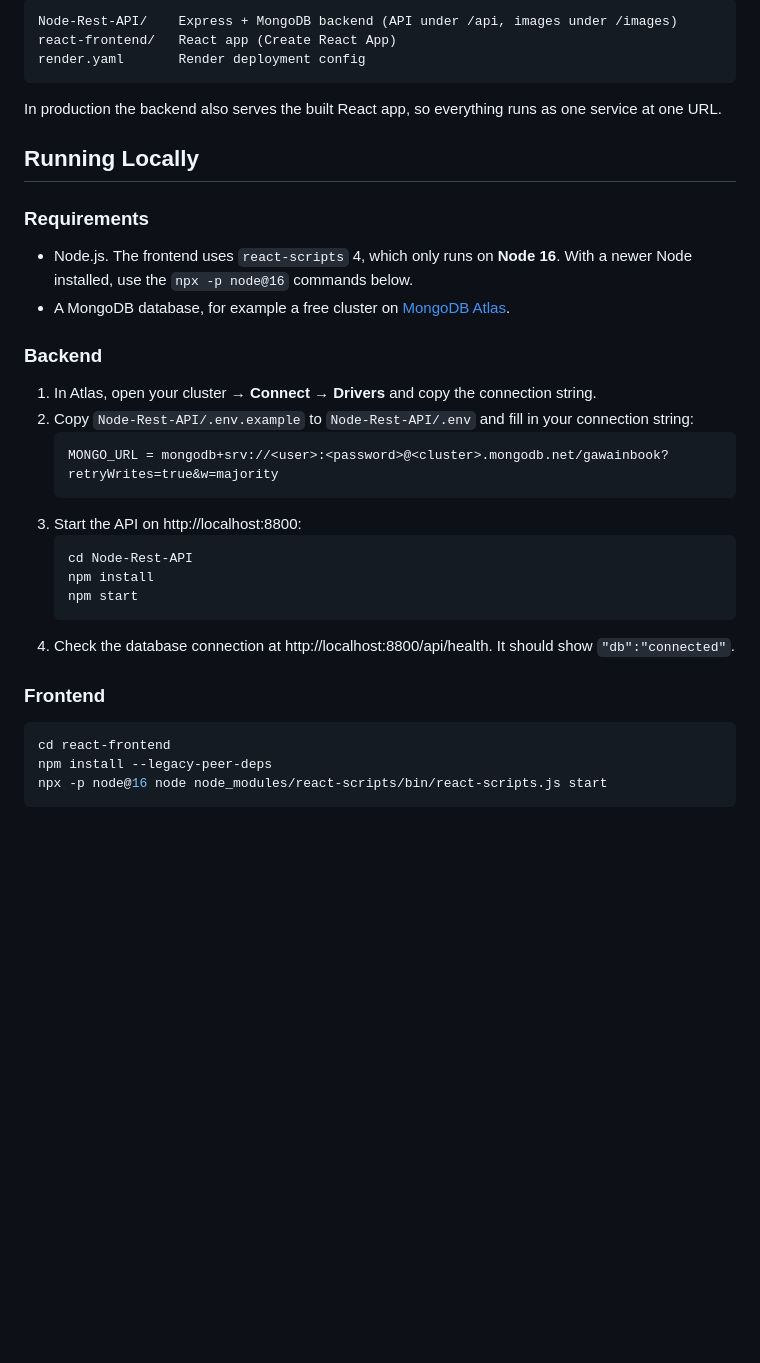
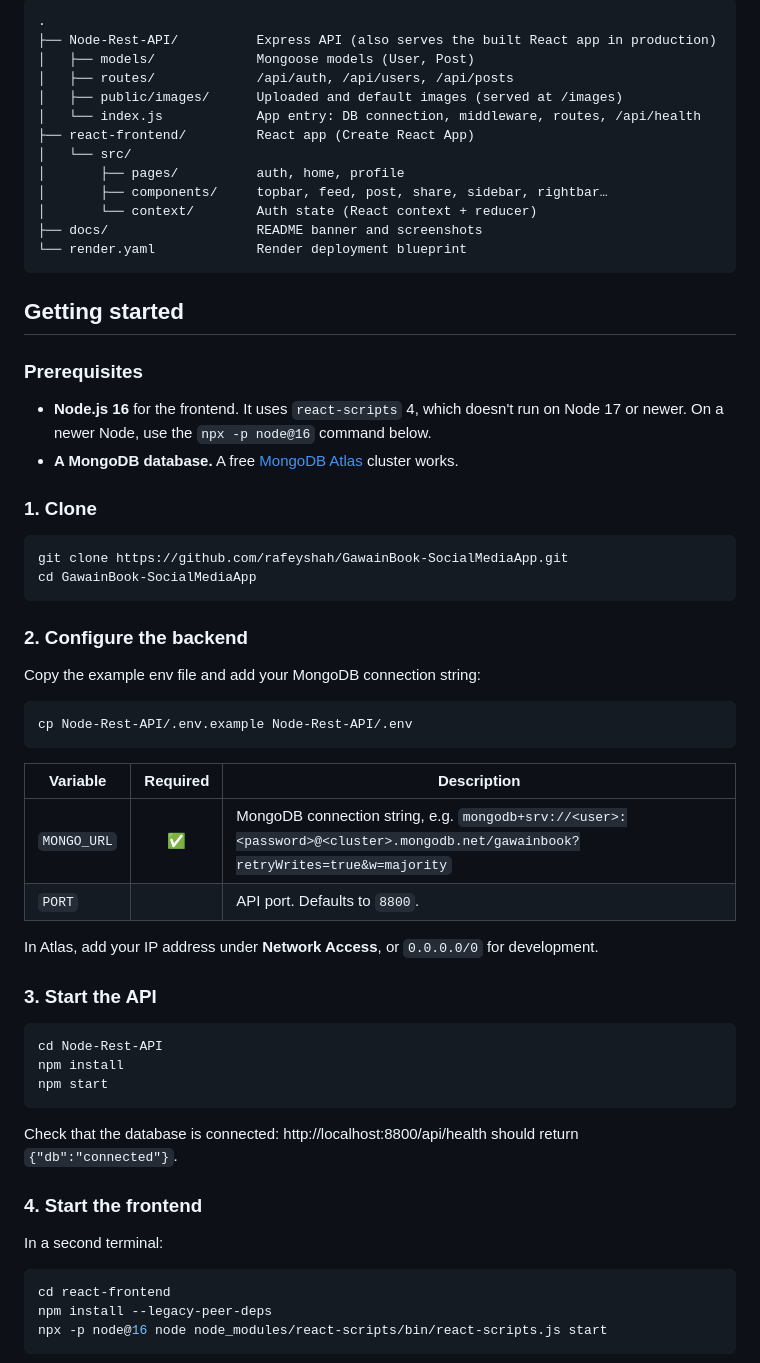
Before and after one commit to rafeyshah/GawainBook-SocialMediaApp, a Markdown page: README.md, the part around one of its changes. Rendered like a GitHub page; blank space fills up the shorter version.

````diff
--- a/README.md
+++ b/README.md
@@ -30,32 +80,62 @@ https://www.loom.com/share/ed2927f5585f4641b3a7eda3366de4ce
 ```
-Node-Rest-API/    Express + MongoDB backend (API under /api, images under /images)
-react-frontend/   React app (Create React App)
-render.yaml       Render deployment config
+.
+├── Node-Rest-API/          Express API (also serves the built React app in production)
+│   ├── models/             Mongoose models (User, Post)
+│   ├── routes/             /api/auth, /api/users, /api/posts
+│   ├── public/images/      Uploaded and default images (served at /images)
+│   └── index.js            App entry: DB connection, middleware, routes, /api/health
+├── react-frontend/         React app (Create React App)
+│   └── src/
+│       ├── pages/          auth, home, profile
+│       ├── components/     topbar, feed, post, share, sidebar, rightbar…
+│       └── context/        Auth state (React context + reducer)
+├── docs/                   README banner and screenshots
+└── render.yaml             Render deployment blueprint
 ```
 
-In production the backend also serves the built React app, so everything runs as one service at one URL.
+## Getting started
 
-## Running Locally
+### Prerequisites
 
-### Requirements
-- Node.js. The frontend uses `react-scripts` 4, which only runs on **Node 16**. With a newer Node installed, use the `npx -p node@16` commands below.
-- A MongoDB database, for example a free cluster on [MongoDB Atlas](https://cloud.mongodb.com/).
+- **Node.js 16** for the frontend. It uses `react-scripts` 4, which doesn't run on Node 17 or newer. On a newer Node, use the `npx -p node@16` command below.
+- **A MongoDB database.** A free [MongoDB Atlas](https://www.mongodb.com/cloud/atlas) cluster works.
 
-### Backend
-1. In Atlas, open your cluster → **Connect** → **Drivers** and copy the connection string.
-2. Copy `Node-Rest-API/.env.example` to `Node-Rest-API/.env` and fill in your connection string:
-   ```
-   MONGO_URL = mongodb+srv://<user>:<password>@<cluster>.mongodb.net/gawainbook?retryWrites=true&w=majority
-   ```
-3. Start the API on http://localhost:8800:
-   ```bash
-   cd Node-Rest-API
-   npm install
-   npm start
-   ```
-4. Check the database connection at http://localhost:8800/api/health. It should show `"db":"connected"`.
+### 1. Clone
 
-### Frontend
+```bash
+git clone https://github.com/rafeyshah/GawainBook-SocialMediaApp.git
+cd GawainBook-SocialMediaApp
+```
+
+### 2. Configure the backend
+
+Copy the example env file and add your MongoDB connection string:
+
+```bash
+cp Node-Rest-API/.env.example Node-Rest-API/.env
+```
+
+| Variable | Required | Description |
+| --- | :---: | --- |
+| `MONGO_URL` | ✅ | MongoDB connection string, e.g. `mongodb+srv://<user>:<password>@<cluster>.mongodb.net/gawainbook?retryWrites=true&w=majority` |
+| `PORT` | | API port. Defaults to `8800`. |
+
+In Atlas, add your IP address under **Network Access**, or `0.0.0.0/0` for development.
+
+### 3. Start the API
+
+```bash
+cd Node-Rest-API
+npm install
+npm start
+```
+
+Check that the database is connected: http://localhost:8800/api/health should return `{"db":"connected"}`.
+
+### 4. Start the frontend
+
+In a second terminal:
+
 ```bash
 cd react-frontend
 npm install --legacy-peer-deps
````
Also changed, not shown: other parts of README.md (+117 -30 lines), GawainBook2.png (deleted), docs/screenshots/create-account.png (added), docs/screenshots/sign-in.png (added), 1 other file.
